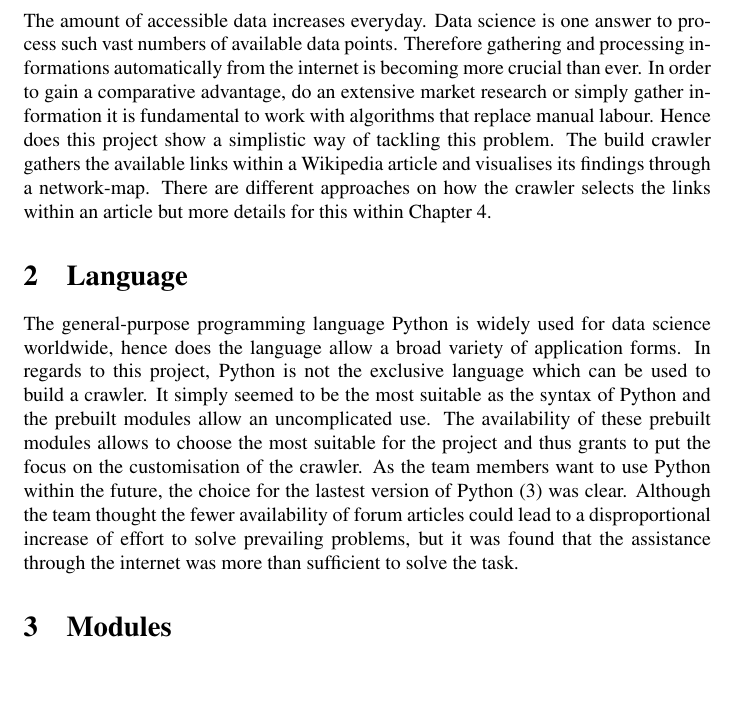
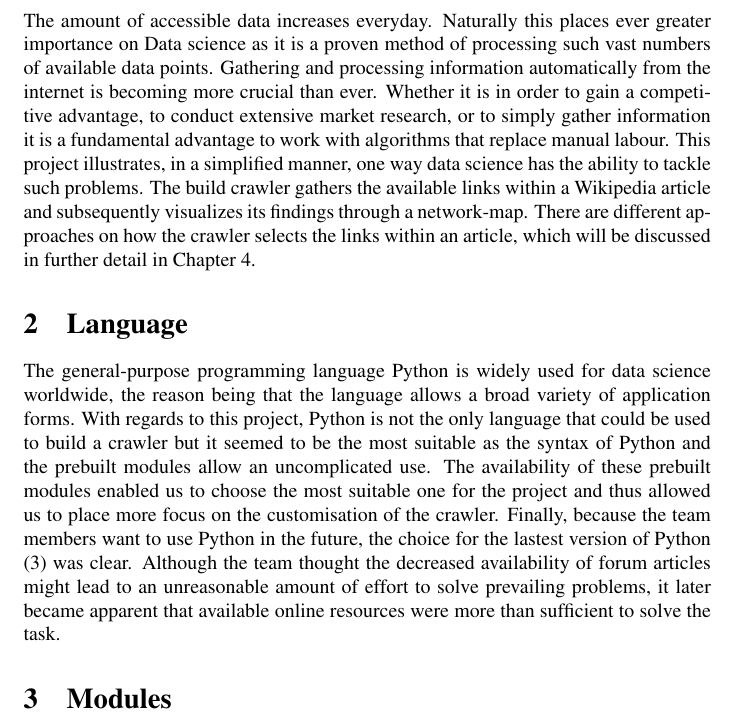
Before and after one commit to CrazySwimmer/Wikipedia-mapping, a LaTeX document (Wiki Crawl.tex): part of page 3 of 4, cut so that both start at the same text, the shorter picture padded with empty space. Compiled offline with pdfLaTeX.

Commit message:
grammatical corrections

```diff
--- a/Wiki Crawl.tex
+++ b/Wiki Crawl.tex
@@ -41,14 +41,14 @@
 % Content
 \section{Introduction}
 
-The amount of accessible data increases everyday. Data science is one answer to process such vast numbers of available data points. Therefore gathering and processing informations automatically from
-the internet is becoming more crucial than ever. In order to gain a comparative advantage, do an extensive market research or simply gather information it is fundamental to work with algorithms that replace manual labour.
-Hence does this project show a simplistic way of tackling this problem. The build crawler gathers the available links within a Wikipedia article and visualises its findings through a network-map.
-There are different approaches on how the crawler selects the links within an article but more details for this within Chapter 4.
+The amount of accessible data increases everyday. Naturally this places ever greater importance on Data science as it is a proven method of processing such vast numbers of available data points. Gathering and processing information automatically from
+the internet is becoming more crucial than ever. Whether it is in order to gain a competitive advantage, to conduct extensive market research, or to simply gather information it is a fundamental advantage to work with algorithms that replace manual labour.
+This project illustrates, in a simplified manner, one way data science has the ability to tackle such problems. The build crawler gathers the available links within a Wikipedia article and subsequently visualizes its findings through a network-map.
+There are different approaches on how the crawler selects the links within an article, which will be discussed in further detail in Chapter 4.
 
 \section{Language}
 
-The general-purpose programming language Python is widely used for data science worldwide, hence does the language allow a broad variety of application forms. In regards to this project, Python is not the exclusive language which can be used to build a crawler. It simply seemed to be the most suitable as the syntax of Python and the prebuilt modules allow an uncomplicated use. The availability of these prebuilt modules allows to choose the most suitable for the project and thus grants to put the focus on the customisation of the crawler. As the team members want to use Python within the future, the choice for the lastest version of Python (3) was clear. Although the team thought the fewer availability of forum articles could lead to a disproportional increase of effort to solve prevailing problems, but it was found that the assistance through the internet was more than sufficient to solve the task.
+The general-purpose programming language Python is widely used for data science worldwide, the reason being that the language allows a broad variety of application forms. With regards to this project, Python is not the only language that could be used to build a crawler but it seemed to be the most suitable as the syntax of Python and the prebuilt modules allow an uncomplicated use. The availability of these prebuilt modules enabled us to choose the most suitable one for the project and thus allowed us to place more focus on the customisation of the crawler. Finally, because the team members want to use Python in the future, the choice for the lastest version of Python (3) was clear. Although the team thought the decreased availability of forum articles might lead to an unreasonable amount of effort to solve prevailing problems, it later became apparent that available online resources were more than sufficient to solve the task.
 
 
 \section{Modules}
```
